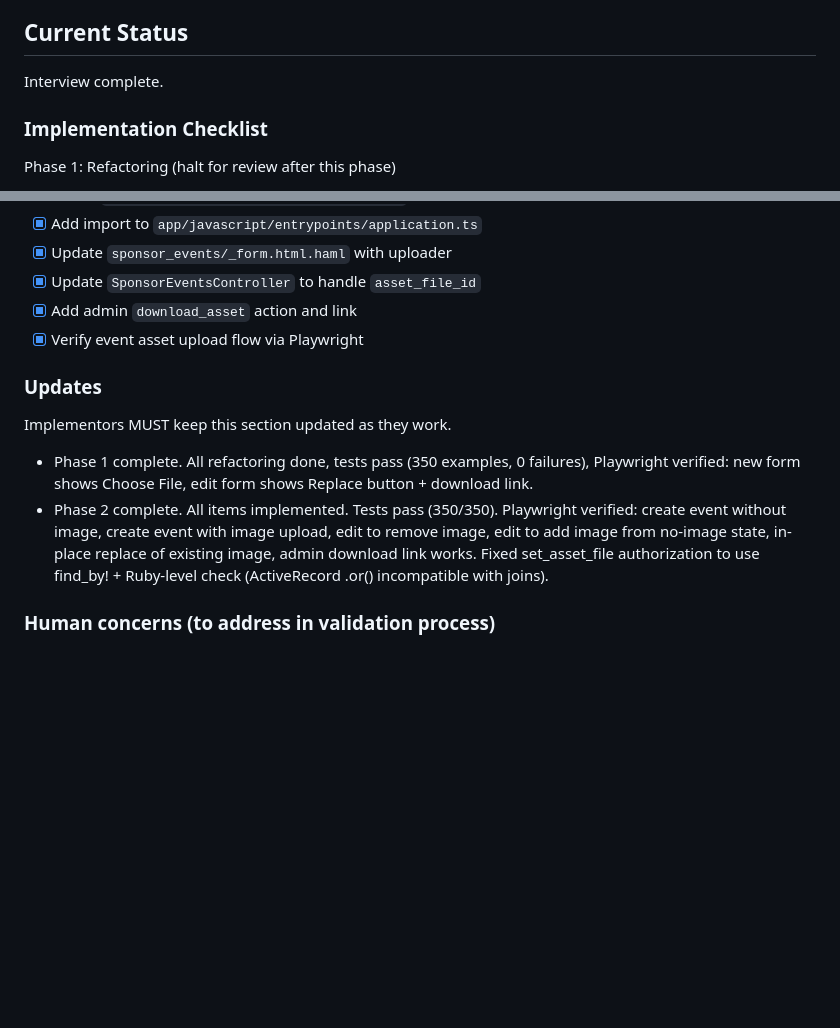
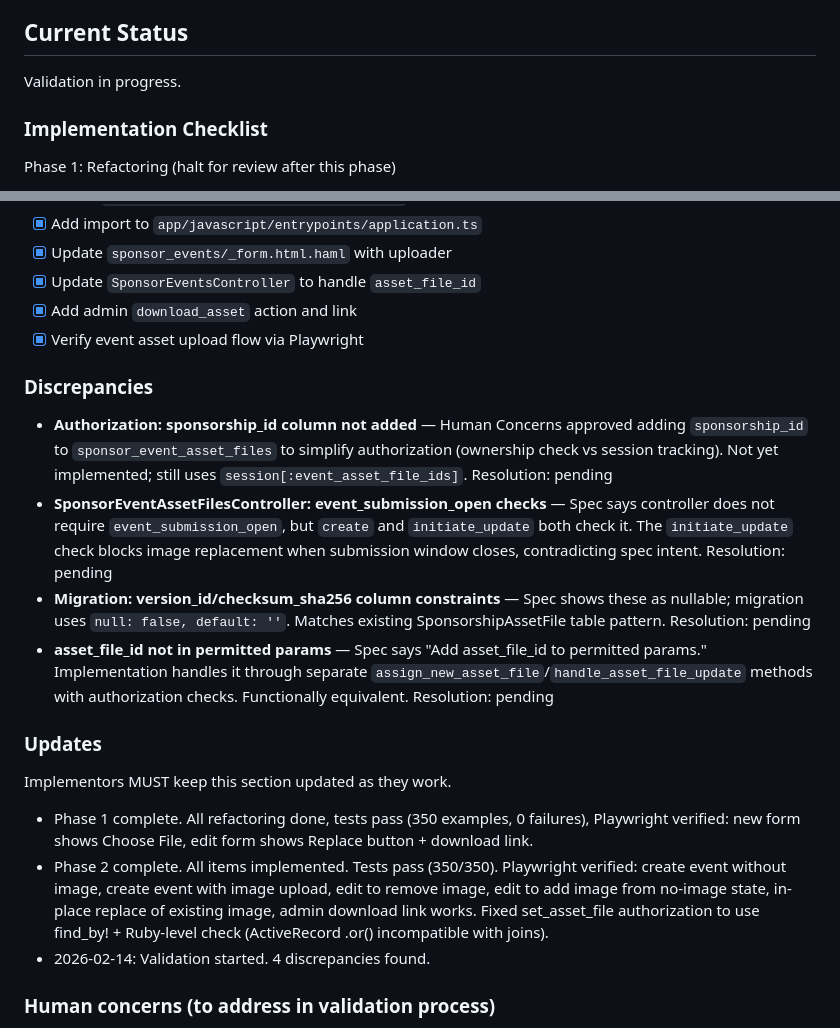
Before and after one commit to ruby-no-kai/sponsor-app, a Markdown page: docs/specs/event-assets.md, 2 parts joined by grey strips. Drawn GitHub-style; blank space fills up the shorter version.

Commit message:
event-assets: begin validation

```diff
--- a/docs/specs/event-assets.md
+++ b/docs/specs/event-assets.md
@@ -275,7 +275,7 @@ When a sponsor withdraws an event, the associated asset file is preserved (not d
 
 ## Current Status
 
-Interview complete.
+Validation in progress.
 
 ### Implementation Checklist
 
@@ -305,12 +305,20 @@ Phase 2: SponsorEventAssetFile (after review approval)
 - [x] Add admin `download_asset` action and link
 - [x] Verify event asset upload flow via Playwright
 
+### Discrepancies
+
+- **Authorization: sponsorship_id column not added** — Human Concerns approved adding `sponsorship_id` to `sponsor_event_asset_files` to simplify authorization (ownership check vs session tracking). Not yet implemented; still uses `session[:event_asset_file_ids]`. Resolution: pending
+- **SponsorEventAssetFilesController: event_submission_open checks** — Spec says controller does not require `event_submission_open`, but `create` and `initiate_update` both check it. The `initiate_update` check blocks image replacement when submission window closes, contradicting spec intent. Resolution: pending
+- **Migration: version_id/checksum_sha256 column constraints** — Spec shows these as nullable; migration uses `null: false, default: ''`. Matches existing SponsorshipAssetFile table pattern. Resolution: pending
+- **asset_file_id not in permitted params** — Spec says "Add asset_file_id to permitted params." Implementation handles it through separate `assign_new_asset_file`/`handle_asset_file_update` methods with authorization checks. Functionally equivalent. Resolution: pending
+
 ### Updates
 
 Implementors MUST keep this section updated as they work.
 
 - Phase 1 complete. All refactoring done, tests pass (350 examples, 0 failures), Playwright verified: new form shows Choose File, edit form shows Replace button + download link.
 - Phase 2 complete. All items implemented. Tests pass (350/350). Playwright verified: create event without image, create event with image upload, edit to remove image, edit to add image from no-image state, in-place replace of existing image, admin download link works. Fixed set_asset_file authorization to use find_by! + Ruby-level check (ActiveRecord .or() incompatible with joins).
+- 2026-02-14: Validation started. 4 discrepancies found.
 
 ### Human concerns (to address in validation process)
 
```
